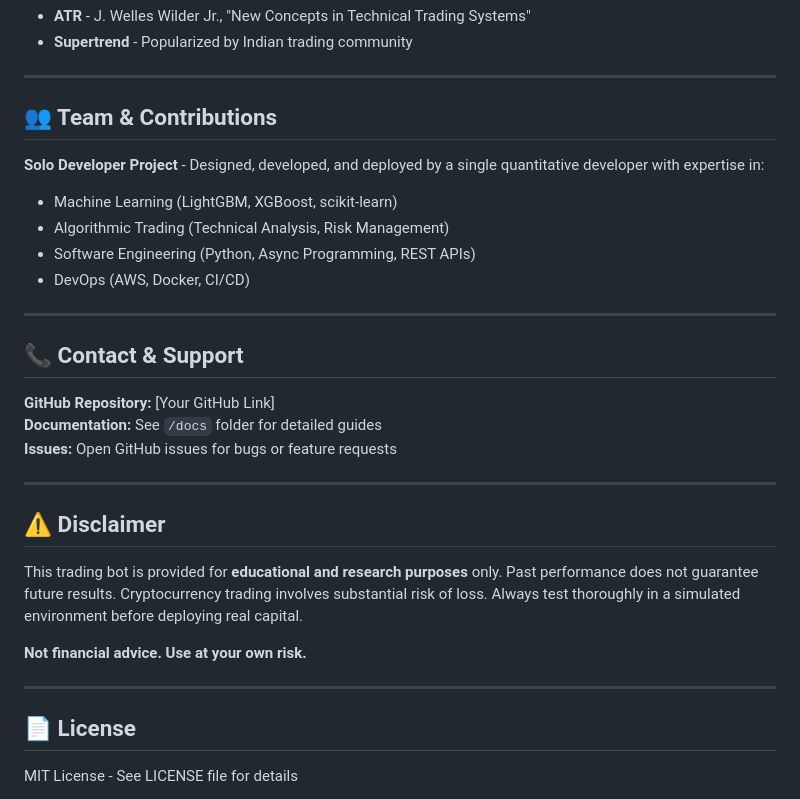
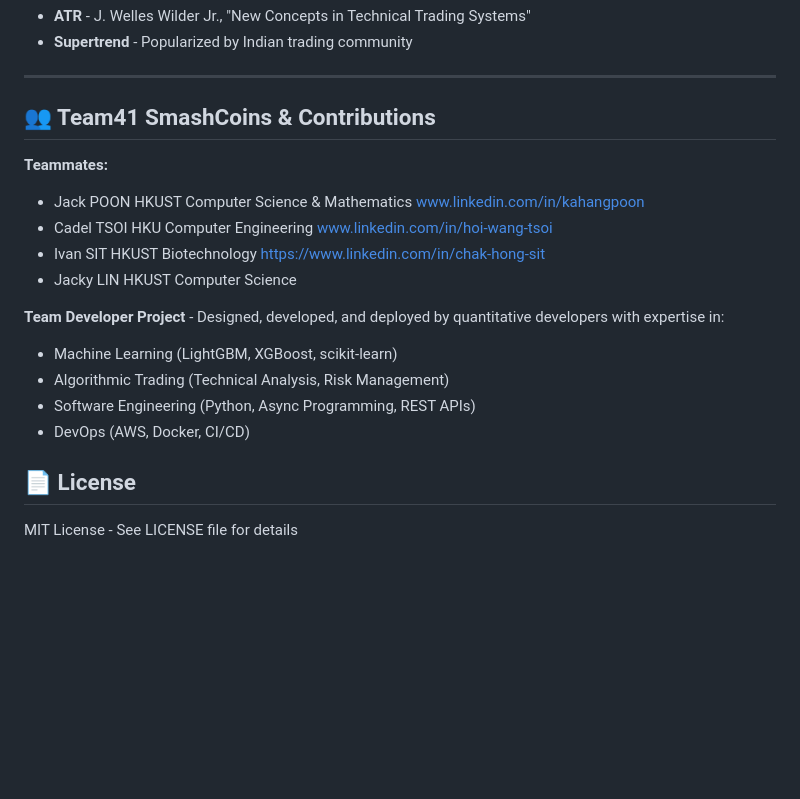
Before and after one commit to KaHangPoonJack/Roostoo-Quant-Hackathon, a Markdown page: README.md, the part around one of its changes. Drawn GitHub-style; blank space fills up the shorter version.

```diff
--- a/README.md
+++ b/README.md
@@ -889,31 +803,21 @@ python main.py
 
 ---
 
-## 👥 Team & Contributions
+## 👥 Team41 SmashCoins & Contributions
 
-**Solo Developer Project** - Designed, developed, and deployed by a single quantitative developer with expertise in:
+**Teammates:**
+- Jack POON HKUST Computer Science & Mathematics [www.linkedin.com/in/kahangpoon](https://www.linkedin.com/in/kahangpoon/)
+- Cadel TSOI HKU Computer Engineering [www.linkedin.com/in/hoi-wang-tsoi](https://www.linkedin.com/in/hoi-wang-tsoi-34812033a/)
+- Ivan SIT HKUST Biotechnology https://www.linkedin.com/in/chak-hong-sit
+- Jacky LIN HKUST Computer Science
+
+
+**Team Developer Project** - Designed, developed, and deployed by quantitative developers with expertise in:
 - Machine Learning (LightGBM, XGBoost, scikit-learn)
 - Algorithmic Trading (Technical Analysis, Risk Management)
 - Software Engineering (Python, Async Programming, REST APIs)
 - DevOps (AWS, Docker, CI/CD)
 
----
-
-## 📞 Contact & Support
-
-**GitHub Repository:** [Your GitHub Link]
-**Documentation:** See `/docs` folder for detailed guides
-**Issues:** Open GitHub issues for bugs or feature requests
-
----
-
-## ⚠️ Disclaimer
-
-This trading bot is provided for **educational and research purposes** only. Past performance does not guarantee future results. Cryptocurrency trading involves substantial risk of loss. Always test thoroughly in a simulated environment before deploying real capital.
-
-**Not financial advice. Use at your own risk.**
-
----
 
 ## 📄 License
 
```
Also changed, not shown: other parts of README.md (+3 -89 lines).
